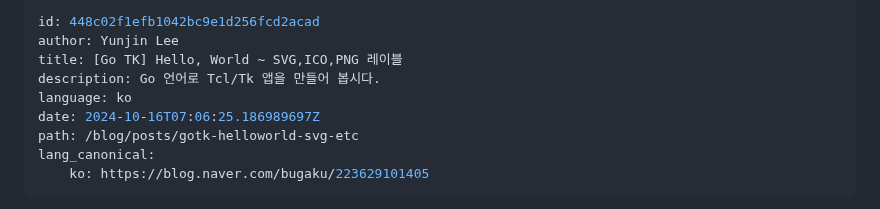
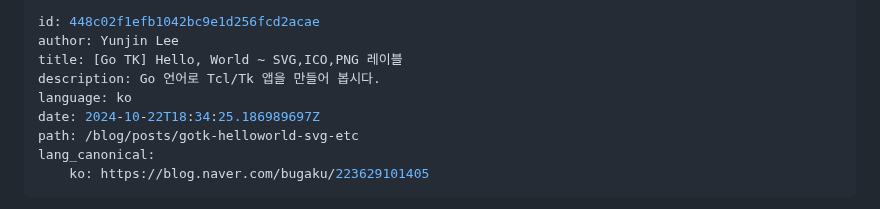
Before and after one commit to gosuda/website, a Markdown page: root/blog/go-tk-helloworld-svg-etc.md, the part around the change. Drawn GitHub-style.

Commit message:
edited id a bit..

```diff
--- a/root/blog/go-tk-helloworld-svg-etc.md
+++ b/root/blog/go-tk-helloworld-svg-etc.md
@@ -1,10 +1,10 @@
 ---
-id: 448c02f1efb1042bc9e1d256fcd2acad
+id: 448c02f1efb1042bc9e1d256fcd2acae
 author: Yunjin Lee
 title: [Go TK] Hello, World ~ SVG,ICO,PNG 레이블
 description: Go 언어로 Tcl/Tk 앱을 만들어 봅시다.
 language: ko
-date: 2024-10-16T07:06:25.186989697Z
+date: 2024-10-22T18:34:25.186989697Z
 path: /blog/posts/gotk-helloworld-svg-etc
 lang_canonical:
     ko: https://blog.naver.com/bugaku/223629101405
```
